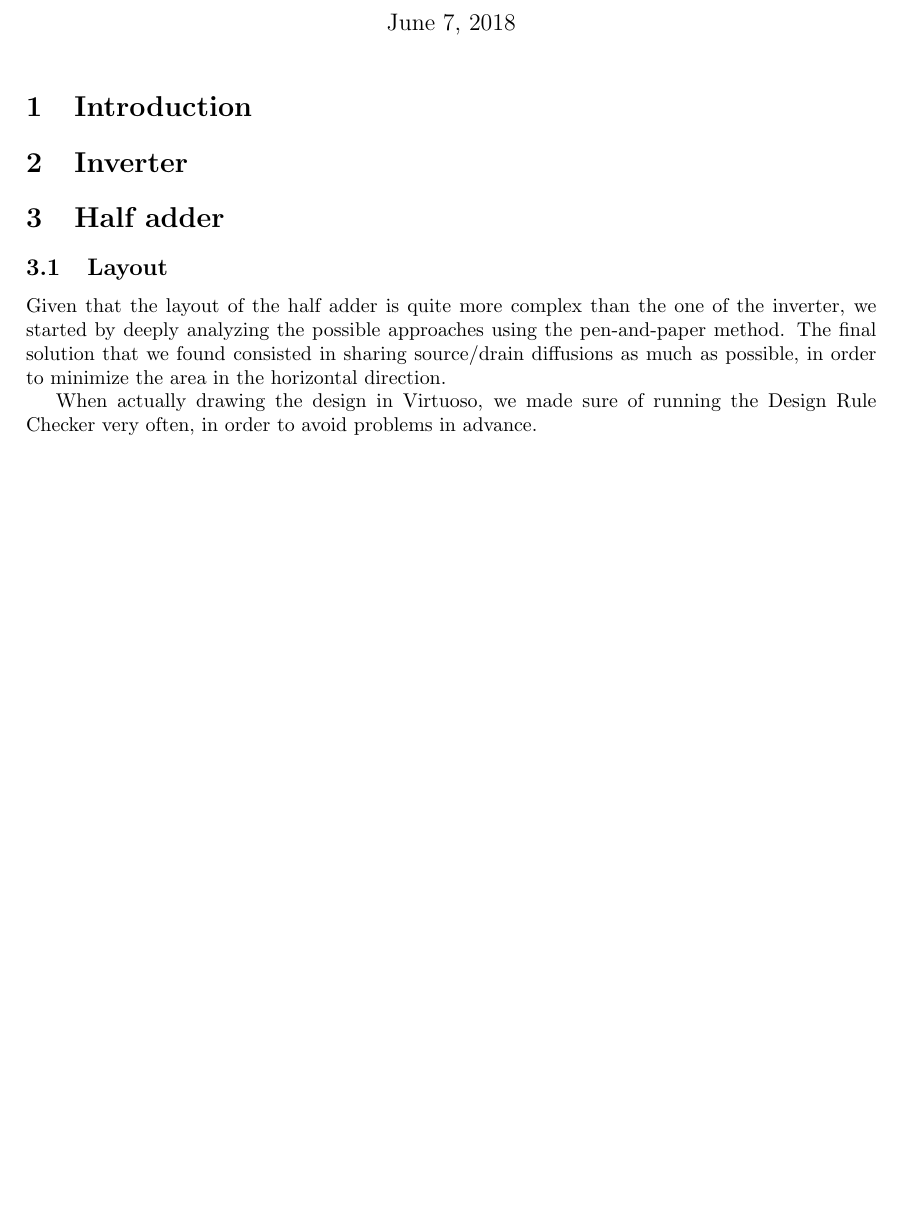
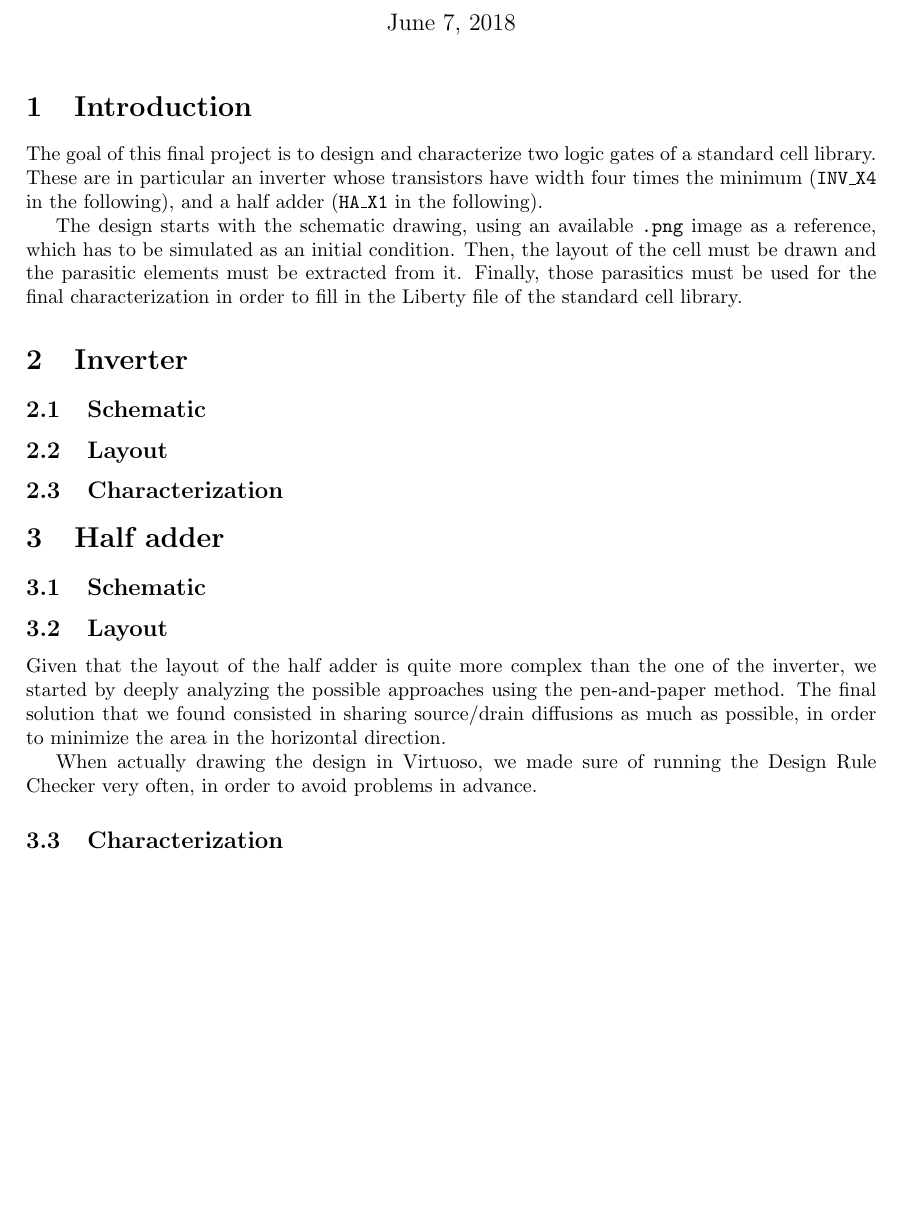
Before and after one commit to mksoc/standard-cell-design, a LaTeX document (project_report.tex): part of the page, cut so that both start at the same text, the shorter picture padded with empty space. Compiled offline with pdfLaTeX.

Commit message:
Added introduction

```diff
--- a/project_report.tex
+++ b/project_report.tex
@@ -8,6 +8,10 @@
 \usepackage{mathtools}
 \usepackage{subcaption}
 \usepackage{xcolor}
+\usepackage{xspace}
+
+\newcommand{\inv}{\texttt{INV\_X4}\xspace}
+\newcommand{\ha}{\texttt{HA\_X1}\xspace}
 
 \title{Digital Microelectronics 2018 \\ Final project report}
 \author{Group 5}
@@ -16,14 +20,23 @@
 \maketitle
 
 \section{Introduction}
+The goal of this final project is to design and characterize two logic gates of a standard cell library. These are in particular an inverter whose transistors have width four times the minimum (\inv in the following), and a half adder (\ha in the following).
+
+The design starts with the schematic drawing, using an available \texttt{.png} image as a reference, which has to be simulated as an initial condition. Then, the layout of the cell must be drawn and the parasitic elements must be extracted from it. Finally, those parasitics must be used for the final characterization in order to fill in the Liberty file of the standard cell library.
 
 \section{Inverter}
+\subsection{Schematic}
+\subsection{Layout}
+\subsection{Characterization}
 
 \section{Half adder}
+\subsection{Schematic}
 
 \subsection{Layout}
 Given that the layout of the half adder is quite more complex than the one of the inverter, we started by deeply analyzing the possible approaches using the pen-and-paper method. The final solution that we found consisted in sharing source/drain diffusions as much as possible, in order to minimize the area in the horizontal direction.
 
 When actually drawing the design in Virtuoso, we made sure of running the Design Rule Checker very often, in order to avoid problems in advance.
 
+\subsection{Characterization}
+
 \end{document}
```
Also changed, not shown: project_report.pdf.
